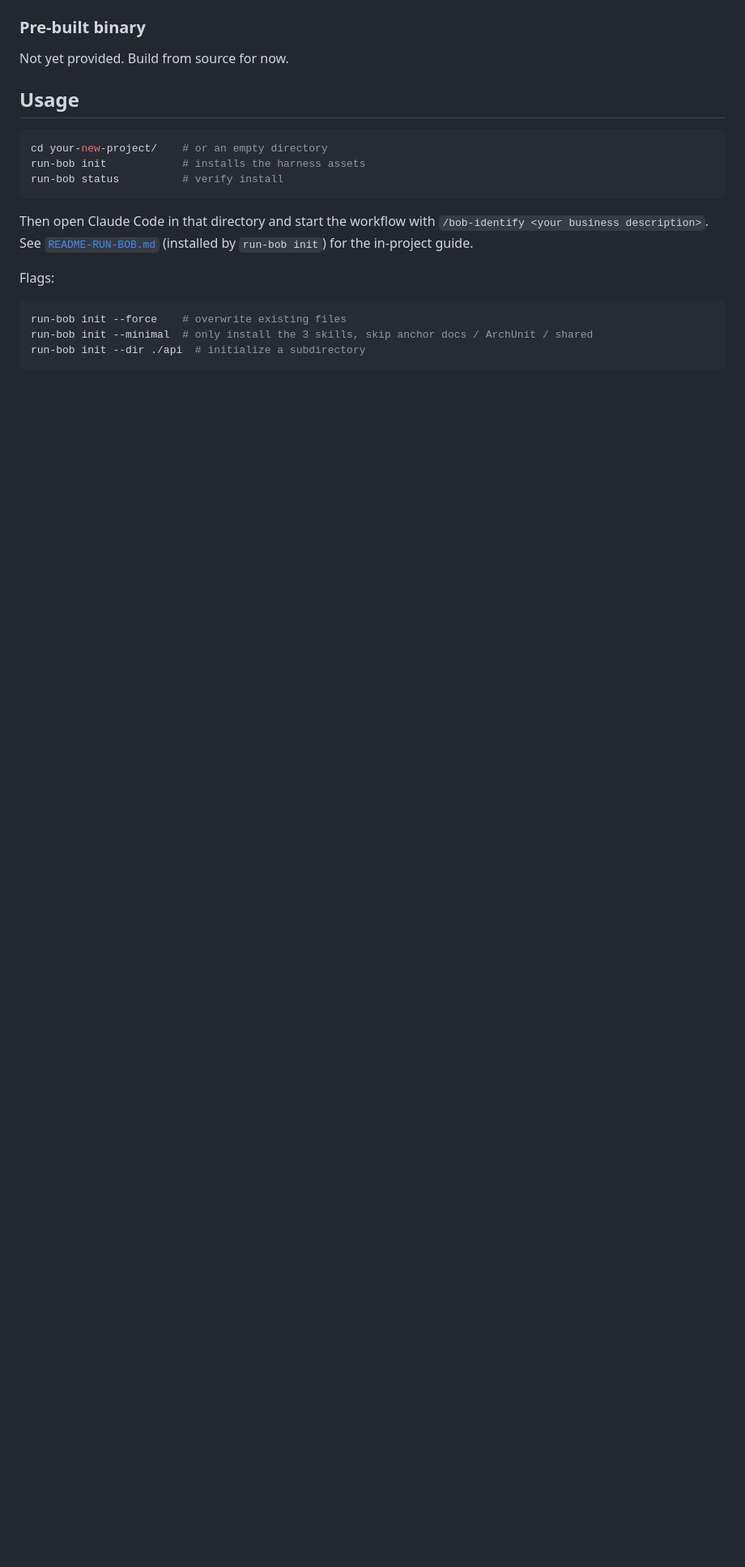
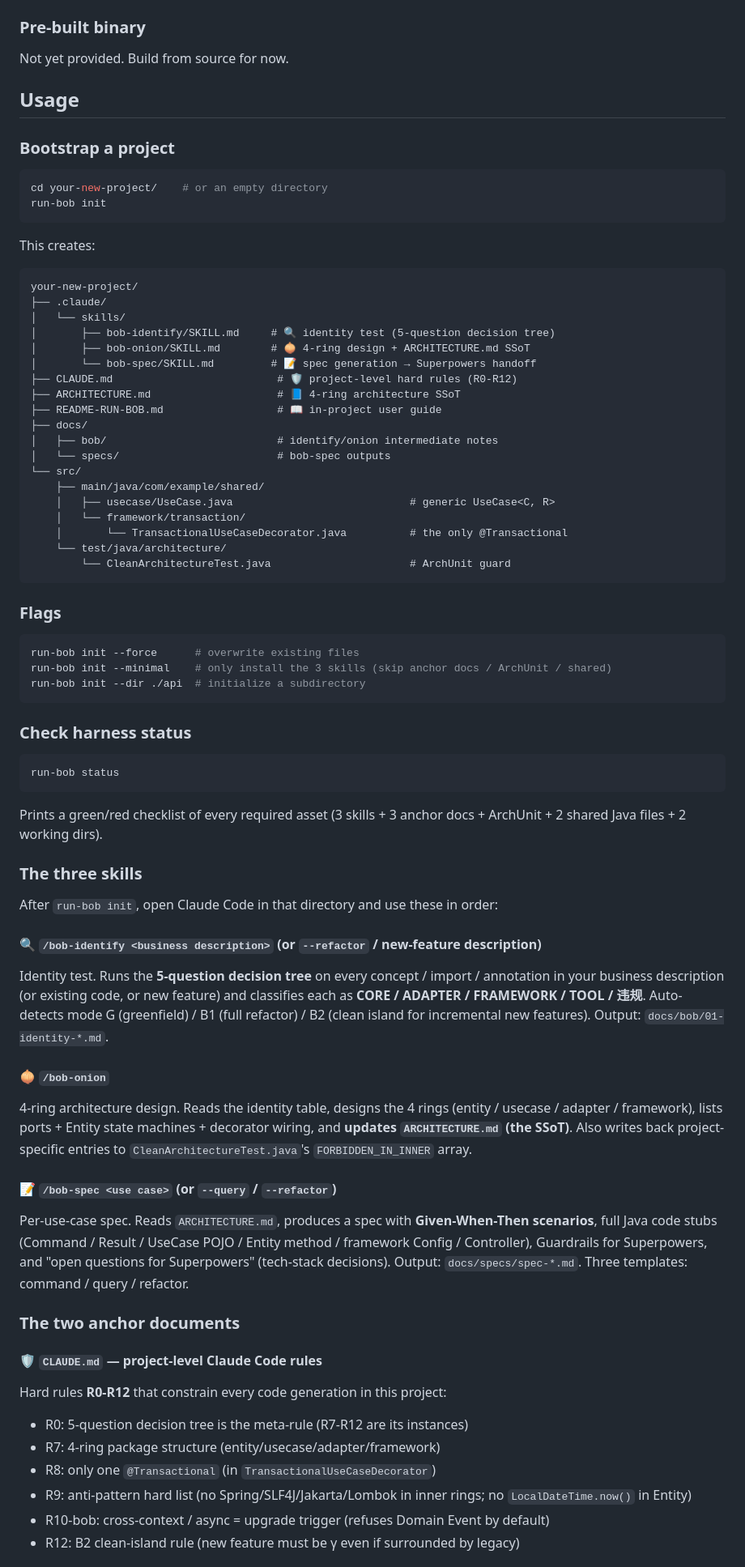
Before and after one commit to amwtke/run-bob, a Markdown page: README.md, the part around one of its changes. Shown at 81% size. Drawn GitHub-style; blank space fills up the shorter version.

Commit message:
docs(README): add full Usage walkthrough — directory tree, 3 skills, 2 anchors, G-mode example
Previous Usage section was 6 lines (just init flags). Now covers:
- What `run-bob init` produces (full directory tree)
- Status check
- Three skills walkthrough (/bob-identify, /bob-onion, /bob-spec)
  with one-paragraph each on what they read, what they output, and
  how they chain to the next skill
- Two anchor docs (CLAUDE.md R0-R12, ARCHITECTURE.md SSoT)
- A complete G-mode walkthrough (mkdir → init → identify → onion → spec → Superpowers)

Mirrors ddd-run README's Usage section depth, but adapted for Bob 4-ring
terminology. Links out to README-RUN-BOB.md for the full in-project guide
to avoid duplication.

Co-Authored-By: Claude Opus 4.7 (1M context) <noreply@anthropic.com>

````diff
--- a/README.md
+++ b/README.md
@@ -84,18 +84,74 @@ Not yet provided. Build from source for now.
 
 ## Usage
 
+### Bootstrap a project
+
 ```bash
 cd your-new-project/    # or an empty directory
-run-bob init            # installs the harness assets
-run-bob status          # verify install
+run-bob init
 ```
 
-Then open Claude Code in that directory and start the workflow with `/bob-identify <your business description>`. See [`README-RUN-BOB.md`](src/templates/root/README-RUN-BOB.md) (installed by `run-bob init`) for the in-project guide.
+This creates:
 
-Flags:
+```
+your-new-project/
+├── .claude/
+│   └── skills/
+│       ├── bob-identify/SKILL.md     # 🔍 identity test (5-question decision tree)
+│       ├── bob-onion/SKILL.md        # 🧅 4-ring design + ARCHITECTURE.md SSoT
+│       └── bob-spec/SKILL.md         # 📝 spec generation → Superpowers handoff
+├── CLAUDE.md                          # 🛡 project-level hard rules (R0-R12)
+├── ARCHITECTURE.md                    # 📘 4-ring architecture SSoT
+├── README-RUN-BOB.md                  # 📖 in-project user guide
+├── docs/
+│   ├── bob/                           # identify/onion intermediate notes
+│   └── specs/                         # bob-spec outputs
+└── src/
+    ├── main/java/com/example/shared/
+    │   ├── usecase/UseCase.java                            # generic UseCase<C, R>
+    │   └── framework/transaction/
+    │       └── TransactionalUseCaseDecorator.java          # the only @Transactional
+    └── test/java/architecture/
+        └── CleanArchitectureTest.java                      # ArchUnit guard
+```
+
+### Flags
 
 ```bash
-run-bob init --force    # overwrite existing files
-run-bob init --minimal  # only install the 3 skills, skip anchor docs / ArchUnit / shared
+run-bob init --force      # overwrite existing files
+run-bob init --minimal    # only install the 3 skills (skip anchor docs / ArchUnit / shared)
 run-bob init --dir ./api  # initialize a subdirectory
 ```
+
+### Check harness status
+
+```bash
+run-bob status
+```
+
+Prints a green/red checklist of every required asset (3 skills + 3 anchor docs + ArchUnit + 2 shared Java files + 2 working dirs).
+
+### The three skills
+
+After `run-bob init`, open Claude Code in that directory and use these in order:
+
+#### 🔍 `/bob-identify <business description>` (or `--refactor` / new-feature description)
+Identity test. Runs the **5-question decision tree** on every concept / import / annotation in your business description (or existing code, or new feature) and classifies each as **CORE / ADAPTER / FRAMEWORK / TOOL / 违规**. Auto-detects mode G (greenfield) / B1 (full refactor) / B2 (clean island for incremental new features). Output: `docs/bob/01-identity-*.md`.
+
+#### 🧅 `/bob-onion`
+4-ring architecture design. Reads the identity table, designs the 4 rings (entity / usecase / adapter / framework), lists ports + Entity state machines + decorator wiring, and **updates `ARCHITECTURE.md` (the SSoT)**. Also writes back project-specific entries to `CleanArchitectureTest.java`'s `FORBIDDEN_IN_INNER` array.
+
+#### 📝 `/bob-spec <use case>` (or `--query` / `--refactor`)
+Per-use-case spec. Reads `ARCHITECTURE.md`, produces a spec with **Given-When-Then scenarios**, full Java code stubs (Command / Result / UseCase POJO / Entity method / framework Config / Controller), Guardrails for Superpowers, and "open questions for Superpowers" (tech-stack decisions). Output: `docs/specs/spec-*.md`. Three templates: command / query / refactor.
+
+### The two anchor documents
+
+#### 🛡 `CLAUDE.md` — project-level Claude Code rules
+Hard rules **R0-R12** that constrain every code generation in this project:
+- R0: 5-question decision tree is the meta-rule (R7-R12 are its instances)
+- R7: 4-ring package structure (entity/usecase/adapter/framework)
+- R8: only one `@Transactional` (in `TransactionalUseCaseDecorator`)
+- R9: anti-pattern hard list (no Spring/SLF4J/Jakarta/Lombok in inner rings; no `LocalDateTime.now()` in Entity)
+- R10-bob: cross-context / async = upgrade trigger (refuses Domain Event by default)
+- R12: B2 clean-island rule (new feature must be γ even if surrounded by legacy)
+
````
Also changed, not shown: other parts of README.md (+37 -0 lines).
